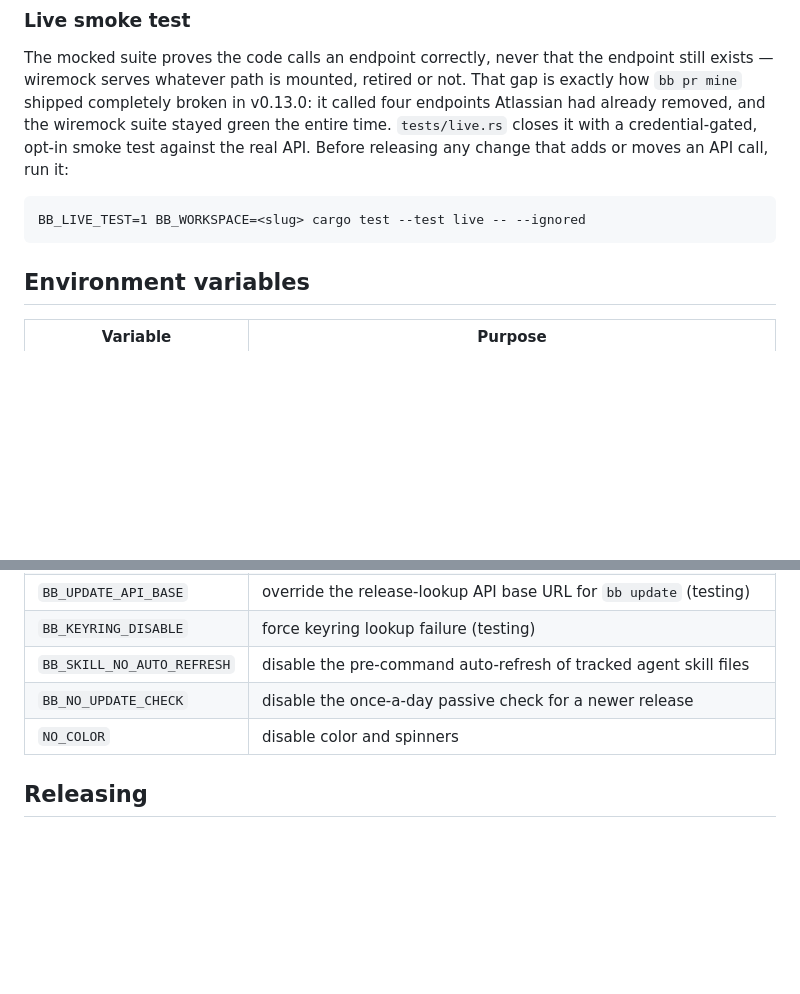
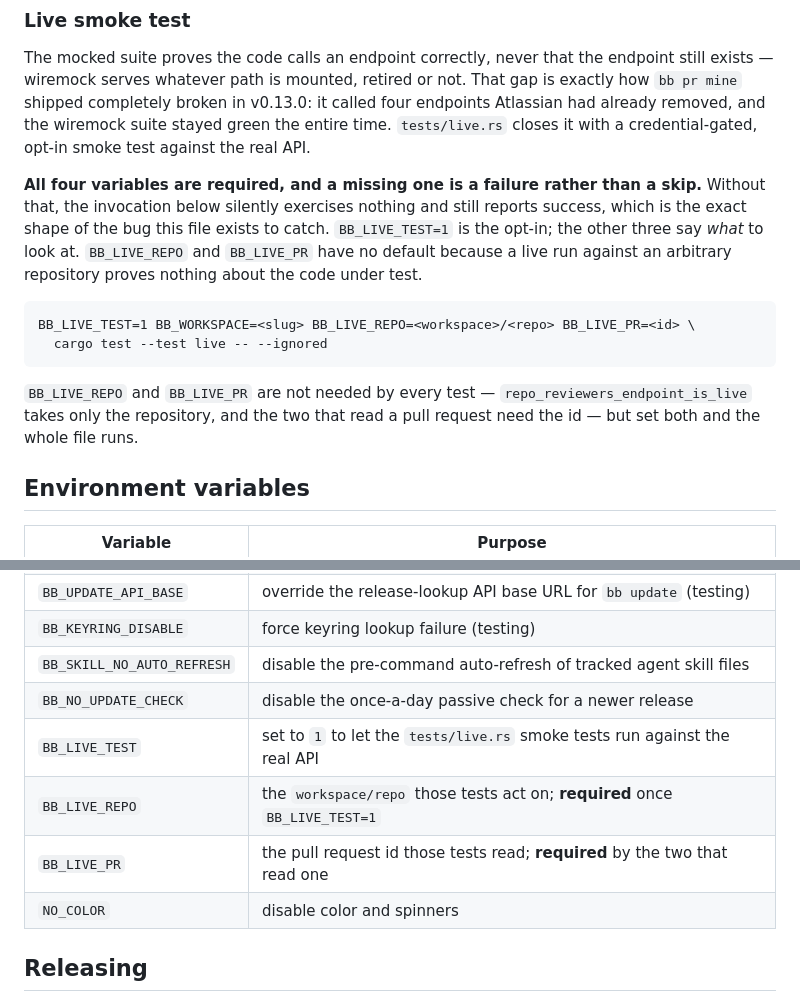
Before and after one commit to biokraft/bbcloud, a Markdown page: AGENTS.md, 2 parts joined by grey strips. GitHub-like rendering; blank space fills up the shorter version.

````diff
--- a/AGENTS.md
+++ b/AGENTS.md
@@ -287,12 +317,22 @@ The mocked suite proves the code calls an endpoint correctly, never that the end
 exists — wiremock serves whatever path is mounted, retired or not. That gap is exactly how
 `bb pr mine` shipped completely broken in v0.13.0: it called four endpoints Atlassian had already
 removed, and the wiremock suite stayed green the entire time. `tests/live.rs` closes it with a
-credential-gated, opt-in smoke test against the real API. Before releasing any change that adds or
-moves an API call, run it:
+credential-gated, opt-in smoke test against the real API.
+
+**All four variables are required, and a missing one is a failure rather than a skip.** Without that,
+the invocation below silently exercises nothing and still reports success, which is the exact shape
+of the bug this file exists to catch. `BB_LIVE_TEST=1` is the opt-in; the other three say *what* to
+look at. `BB_LIVE_REPO` and `BB_LIVE_PR` have no default because a live run against an arbitrary
+repository proves nothing about the code under test.
 
 ```
-BB_LIVE_TEST=1 BB_WORKSPACE=<slug> cargo test --test live -- --ignored
+BB_LIVE_TEST=1 BB_WORKSPACE=<slug> BB_LIVE_REPO=<workspace>/<repo> BB_LIVE_PR=<id> \
+  cargo test --test live -- --ignored
 ```
+
+`BB_LIVE_REPO` and `BB_LIVE_PR` are not needed by every test — `repo_reviewers_endpoint_is_live` takes
+only the repository, and the two that read a pull request need the id — but set both and the whole
+file runs.
 
 ## Environment variables
 
@@ -306,6 +346,9 @@ BB_LIVE_TEST=1 BB_WORKSPACE=<slug> cargo test --test live -- --ignored
 | `BB_KEYRING_DISABLE` | force keyring lookup failure (testing) |
 | `BB_SKILL_NO_AUTO_REFRESH` | disable the pre-command auto-refresh of tracked agent skill files |
 | `BB_NO_UPDATE_CHECK` | disable the once-a-day passive check for a newer release |
+| `BB_LIVE_TEST` | set to `1` to let the `tests/live.rs` smoke tests run against the real API |
+| `BB_LIVE_REPO` | the `workspace/repo` those tests act on; **required** once `BB_LIVE_TEST=1` |
+| `BB_LIVE_PR` | the pull request id those tests read; **required** by the two that read one |
 | `NO_COLOR` | disable color and spinners |
 
 ## Releasing
````
Also changed, not shown: other parts of AGENTS.md (+36 -6 lines).
